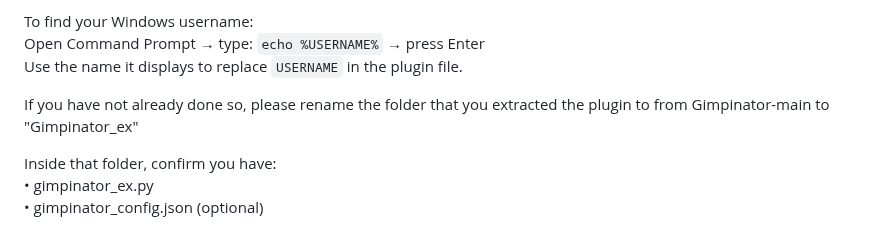
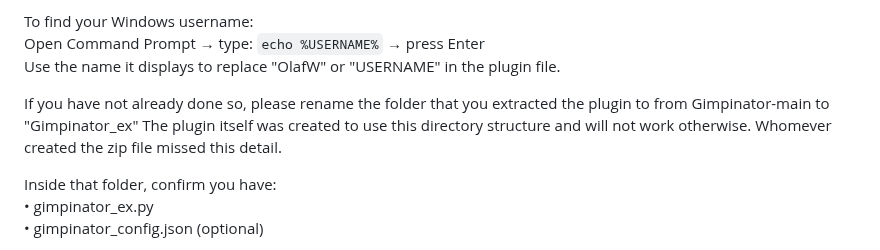
Before and after one commit to RangerHawk/rangerhawk.github.io, a Markdown page: docs/Gimpinator-Activation-Guide.md, the part around the change. GitHub-like rendering.

```diff
--- a/docs/Gimpinator-Activation-Guide.md
+++ b/docs/Gimpinator-Activation-Guide.md
@@ -38,9 +38,9 @@ Replace `OlafW` or `USERNAME` with your actual Windows username.
 
 To find your Windows username:
 Open Command Prompt → type: `echo %USERNAME%` → press Enter
-Use the name it displays to replace `USERNAME` in the plugin file.
+Use the name it displays to replace "OlafW" or "USERNAME" in the plugin file.
 
-If you have not already done so, please rename the folder that you extracted the plugin to from Gimpinator-main to "Gimpinator_ex"
+If you have not already done so, please rename the folder that you extracted the plugin to from Gimpinator-main to "Gimpinator_ex" The plugin itself was created to use this directory structure and will not work otherwise. Whomever created the zip file missed this detail.
 
 Inside that folder, confirm you have:
 • gimpinator_ex.py
```
